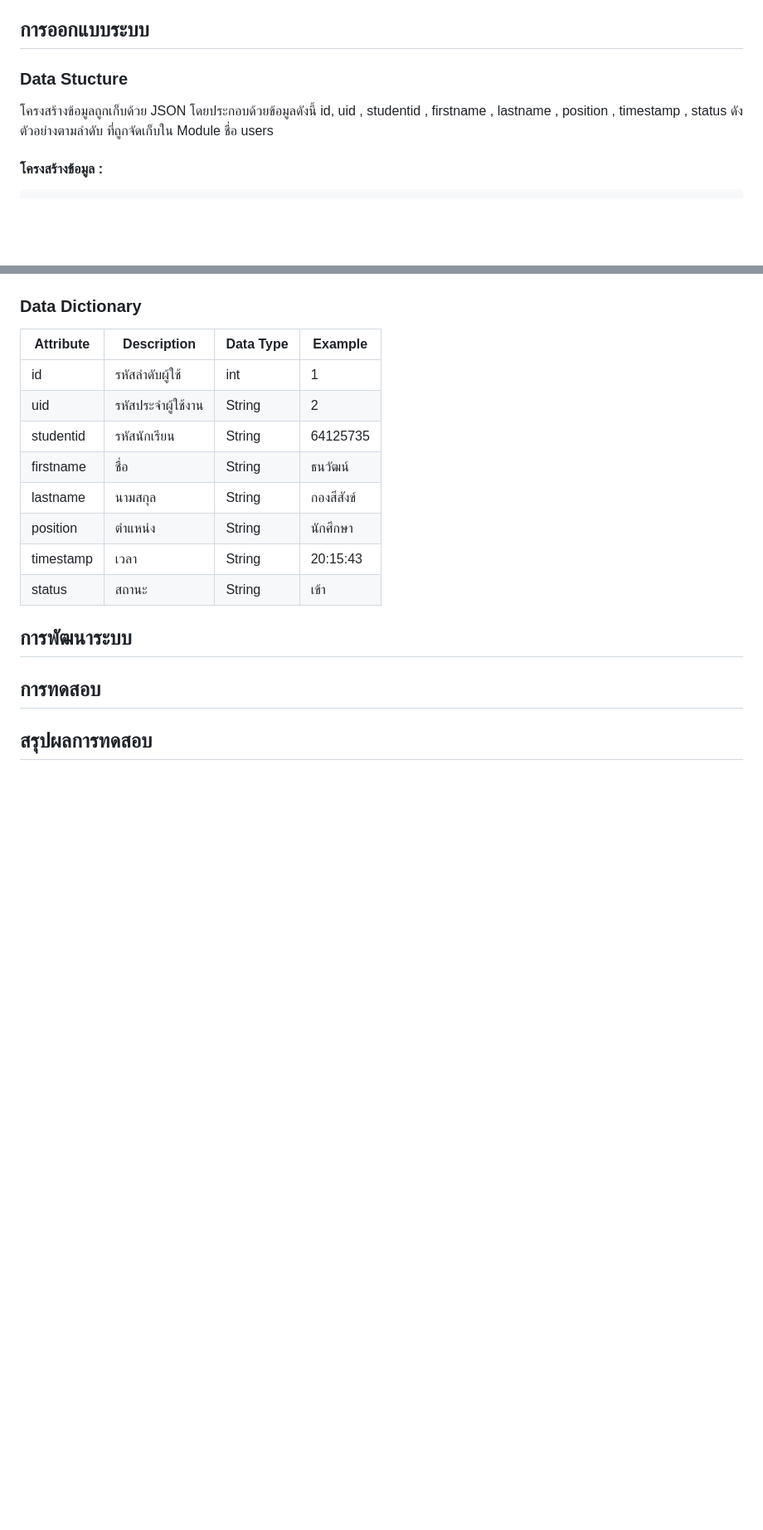
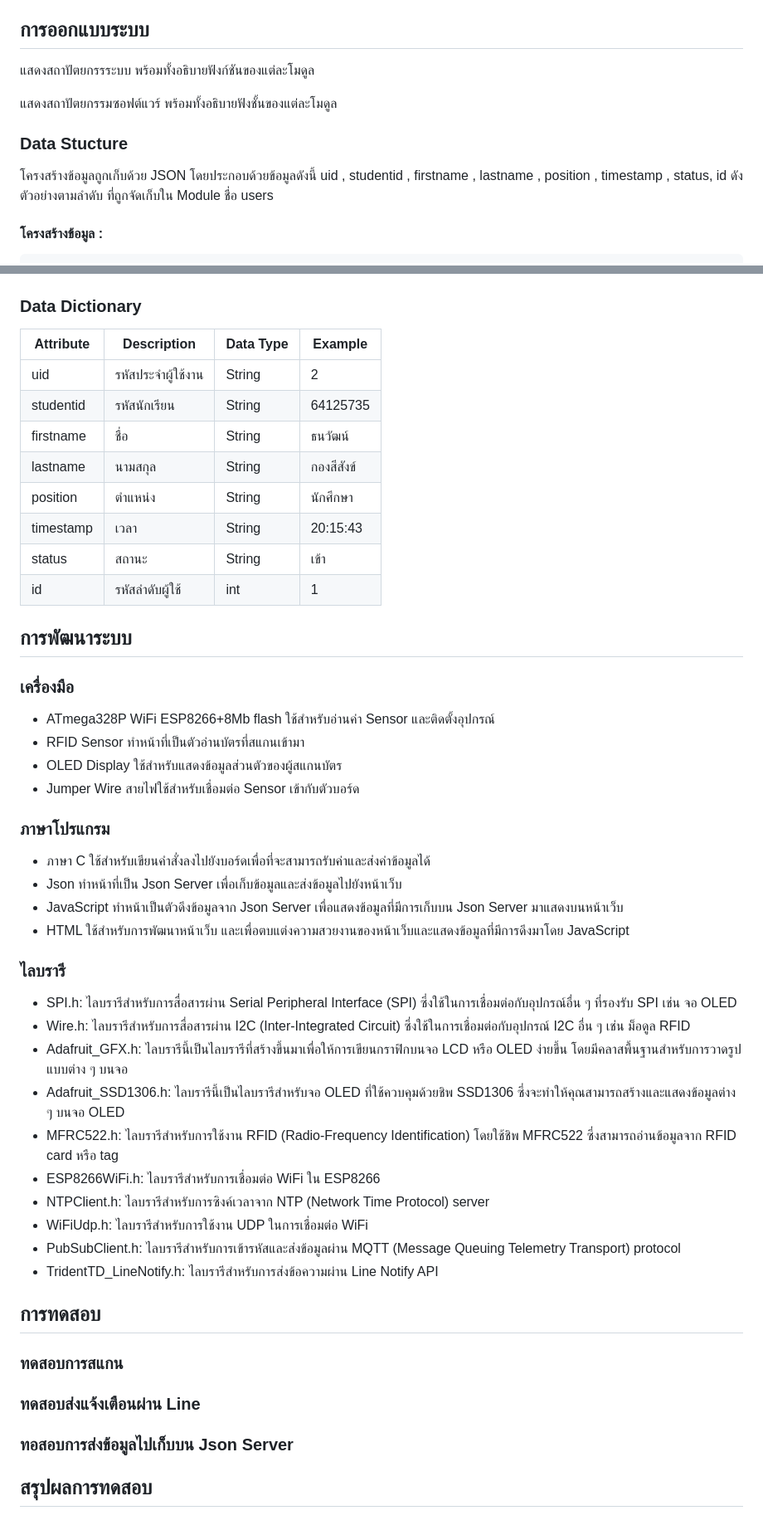
Before and after one commit to TOEYJIRAKIT/IOT-MiniProject, a Markdown page: README.md, 2 parts joined by grey strips. Shown at 83% size. GitHub-like rendering; blank space fills up the shorter version.

````diff
--- a/README.md
+++ b/README.md
@@ -9,8 +9,13 @@
 <br>&nbsp;&nbsp;&nbsp;&nbsp;&nbsp;&nbsp;&nbsp;&nbsp;&nbsp;&nbsp;โครงการนี้มุ่งเน้นในการพัฒนาระบบแจ้งเตือนการเข้า-ออกโรงเรียนที่ใช้เซนเซอร์ RFID ร่วมกับ Arduino เพื่อเพิ่มประสิทธิภาพในการบันทึกข้อมูลและสร้างระบบแจ้งเตือนที่ทันสมัย แสดงผลข้อมูลการเข้า-ออกต่างๆบนเว็บไซต์และมีการแจ้งเตือนผ่านระบบ LINE ไปยังผู้ปกครองโดยมีข้อมูลต่างๆ เช่น ชื่อ-สกุล, รหัสนักศึกษา เวลา สถานะเข้า-ออก เป็นต้น
 <br>&nbsp;&nbsp;&nbsp;&nbsp;&nbsp;&nbsp;&nbsp;&nbsp;&nbsp;&nbsp;วัตถุประสงค์ของโครงการนี้มีดังต่อไปนี้ 1) สร้างตารางเก็บบันทึกข้อมูลการเข้า-ออกโรงเรียนของนักเรียนแสดงผลบนเว็บไซด์ได้ 2) สร้างระบบแจ้งเตือนการเข้า-ออกโรงเรียนของนักเรียนส่งไปยังผู้ปกครองผ่านระบบ LINE Notify ได้
 ## การออกแบบระบบ
+
+แสดงสถาปัตยกรรระบบ พร้อมทั้งอธิบายฟังก์ชันของแต่ละโมดูล
+
+แสดงสถาปัตยกรรมซอฟต์แวร์ พร้อมทั้งอธิบายฟังชั้นของแต่ละโมดูล
+
 ### Data Stucture
-โครงสร้างข้อมูลถูกเก็บด้วย JSON โดยประกอบด้วยข้อมูลดังนี้ id, uid , studentid , firstname , lastname , position , timestamp , status ดังตัวอย่างตามลำดับ ที่ถูกจัดเก็บใน Module ชื่อ users
+โครงสร้างข้อมูลถูกเก็บด้วย JSON โดยประกอบด้วยข้อมูลดังนี้ uid , studentid , firstname , lastname , position , timestamp , status, id ดังตัวอย่างตามลำดับ ที่ถูกจัดเก็บใน Module ชื่อ users
 #### โครงสร้างข้อมูล :
 ```json
 {
@@ -41,7 +46,6 @@
 ### Data Dictionary
 | Attribute | Description | Data Type | Example |
 |--------------------|--------------------|--------------------|--------------------|
-| id  | รหัสลำดับผู้ใช้  | int   | 1   |
 | uid  |  รหัสประจำผู้ใช้งาน  | String   | 2   |
 | studentid  |รหัสนักเรียน  | String   | 64125735 |
 | firstname  | ชื่อ  | String   | ธนวัฒน์   |
@@ -49,7 +53,31 @@
 | position  |ตำแหน่ง  | String   | นักศึกษา   |
 | timestamp  | เวลา  | String   | 20:15:43   |
 | status  | สถานะ  | String   | เข้า   |
-
+| id  | รหัสลำดับผู้ใช้  | int   | 1   |
 ## การพัฒนาระบบ
+### เครื่องมือ
+- ATmega328P WiFi ESP8266+8Mb flash ใช้สำหรับอ่านค่า Sensor และติดตั้งอุปกรณ์
+- RFID Sensor ทำหน้าที่เป็นตัวอ่านบัตรที่สแกนเข้ามา
+- OLED Display ใช้สำหรับแสดงข้อมูลส่วนตัวของผู้สแกนบัตร
+- Jumper Wire สายไฟใช้สำหรับเชื่อมต่อ Sensor เข้ากับตัวบอร์ด
+### ภาษาโปรแกรม
+- ภาษา C ใช้สำหรับเขียนคำสั่งลงไปยังบอร์ดเพื่อที่จะสามารถรับค่าและส่งค่าข้อมูลได้
+- Json ทำหน้าที่เป็น Json Server เพื่อเก็บข้อมูลและส่งข้อมูลไปยังหน้าเว็บ
+- JavaScript ทำหน้าเป็นตัวดึงข้อมูลจาก Json Server เพื่อแสดงข้อมูลที่มีการเก็บบน Json Server มาแสดงบนหน้าเว็บ
+- HTML ใช้สำหรับการพัฒนาหน้าเว็บ และเพื่อตบแต่งความสวยงานของหน้าเว็บและแสดงข้อมูลที่มีการดึงมาโดย JavaScript
+### ไลบรารี
+- SPI.h: ไลบรารีสำหรับการสื่อสารผ่าน Serial Peripheral Interface (SPI) ซึ่งใช้ในการเชื่อมต่อกับอุปกรณ์อื่น ๆ ที่รองรับ SPI เช่น จอ OLED
+- Wire.h: ไลบรารีสำหรับการสื่อสารผ่าน I2C (Inter-Integrated Circuit) ซึ่งใช้ในการเชื่อมต่อกับอุปกรณ์ I2C อื่น ๆ เช่น ม็อดูล RFID
+- Adafruit_GFX.h: ไลบรารีนี้เป็นไลบรารีที่สร้างขึ้นมาเพื่อให้การเขียนกราฟิกบนจอ LCD หรือ OLED ง่ายขึ้น โดยมีคลาสพื้นฐานสำหรับการวาดรูปแบบต่าง ๆ บนจอ
+- Adafruit_SSD1306.h: ไลบรารีนี้เป็นไลบรารีสำหรับจอ OLED ที่ใช้ควบคุมด้วยชิพ SSD1306 ซึ่งจะทำให้คุณสามารถสร้างและแสดงข้อมูลต่าง ๆ บนจอ OLED
+- MFRC522.h: ไลบรารีสำหรับการใช้งาน RFID (Radio-Frequency Identification) โดยใช้ชิพ MFRC522 ซึ่งสามารถอ่านข้อมูลจาก RFID card หรือ tag
+- ESP8266WiFi.h: ไลบรารีสำหรับการเชื่อมต่อ WiFi ใน ESP8266
+- NTPClient.h: ไลบรารีสำหรับการซิงค์เวลาจาก NTP (Network Time Protocol) server
+- WiFiUdp.h: ไลบรารีสำหรับการใช้งาน UDP ในการเชื่อมต่อ WiFi
+- PubSubClient.h: ไลบรารีสำหรับการเข้ารหัสและส่งข้อมูลผ่าน MQTT (Message Queuing Telemetry Transport) protocol
+- TridentTD_LineNotify.h: ไลบรารีสำหรับการส่งข้อความผ่าน Line Notify API
 ## การทดสอบ
+### ทดสอบการสแกน
+### ทดสอบส่งแจ้งเตือนผ่าน Line
+### ทอสอบการส่งข้อมูลไปเก็บบน Json Server
 ## สรุปผลการทดสอบ
````
